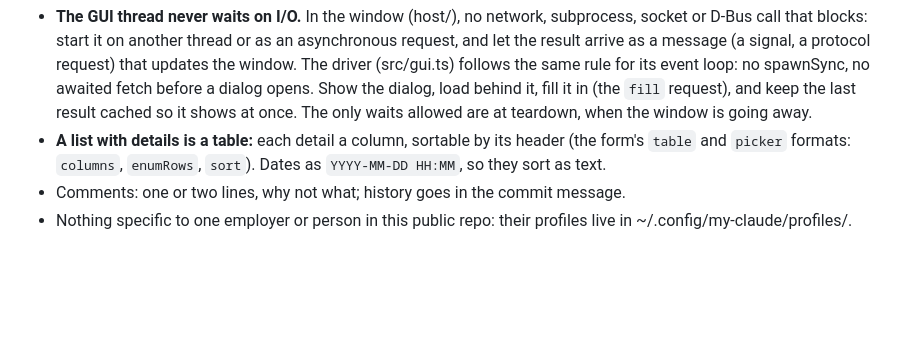
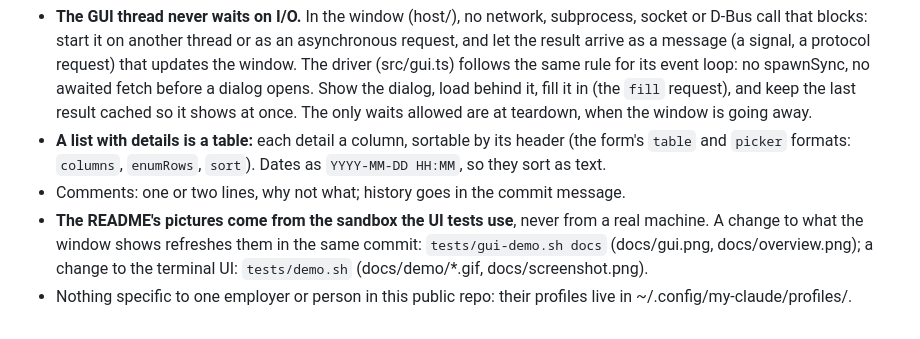
Before and after one commit to JasonDictos/my-claude, a Markdown page: CLAUDE.md, the part around the change. GitHub-like rendering; blank space fills up the shorter version.

```diff
--- a/CLAUDE.md
+++ b/CLAUDE.md
@@ -11,5 +11,9 @@
   form's `table` and `picker` formats: `columns`, `enumRows`, `sort`). Dates as
   `YYYY-MM-DD HH:MM`, so they sort as text.
 - Comments: one or two lines, why not what; history goes in the commit message.
+- **The README's pictures come from the sandbox the UI tests use**, never from a real
+  machine. A change to what the window shows refreshes them in the same commit:
+  `tests/gui-demo.sh docs` (docs/gui.png, docs/overview.png); a change to the terminal UI:
+  `tests/demo.sh` (docs/demo/*.gif, docs/screenshot.png).
 - Nothing specific to one employer or person in this public repo: their profiles live in
   ~/.config/my-claude/profiles/.
```
Also changed, not shown: README.md (+1 -1 lines), docs/gui.png, docs/overview.png, 2 other files.
